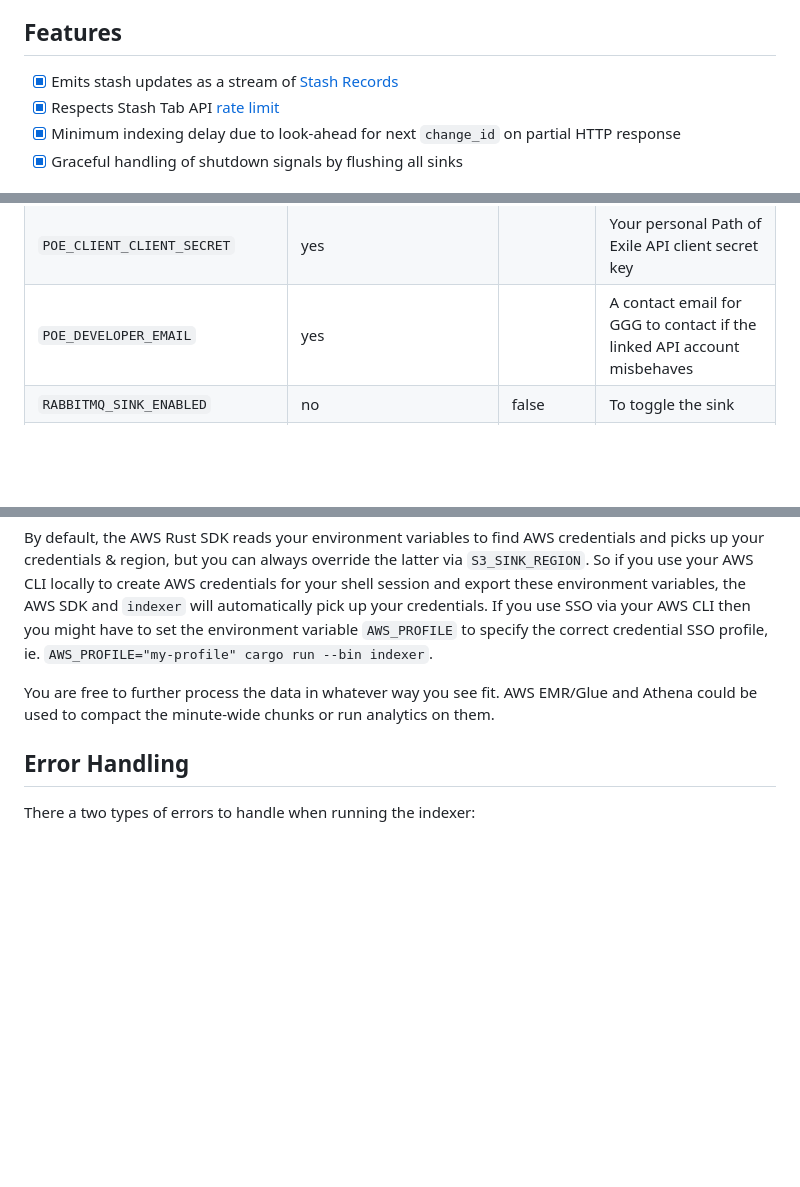
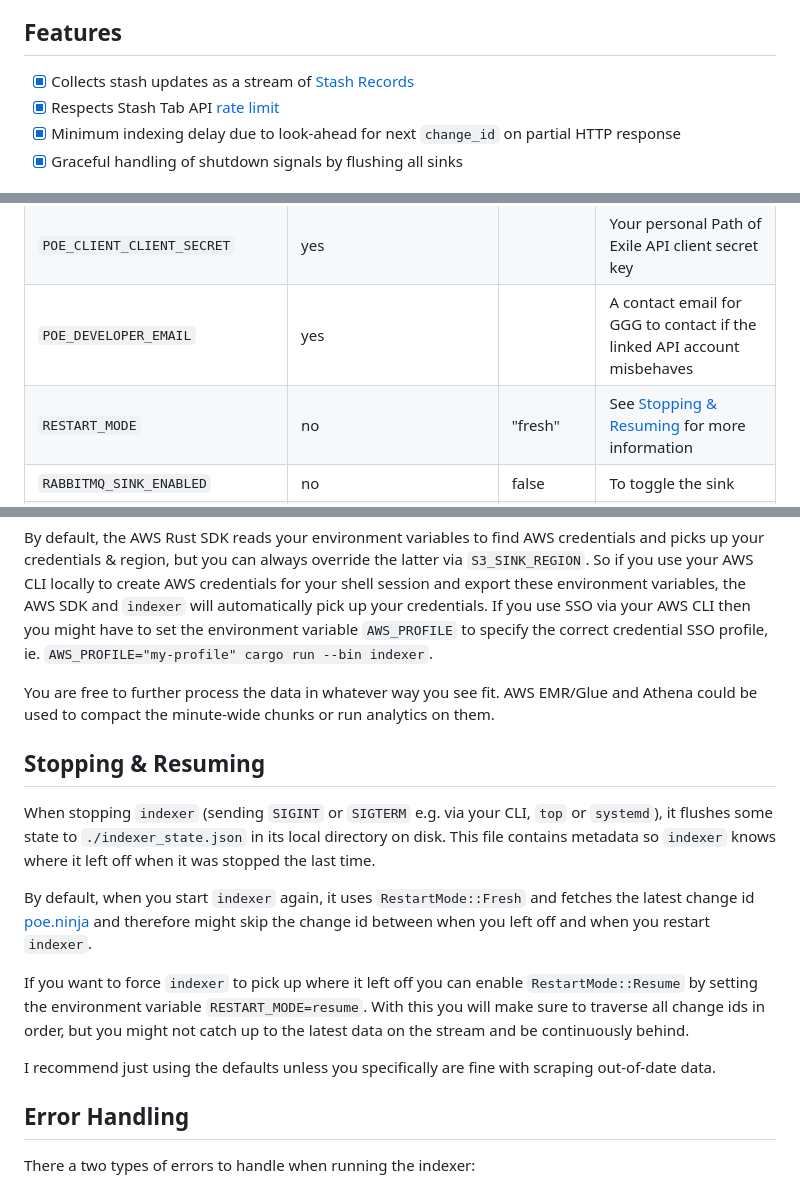
Before and after one commit to maximumstock/poe-stash-indexer, a Markdown page: crates/indexer/README.md, 3 parts joined by grey strips. GitHub-like rendering; blank space fills up the shorter version.

Commit message:
chore(docs): add section on stopping & resuming indexer

```diff
--- a/crates/indexer/README.md
+++ b/crates/indexer/README.md
@@ -6,7 +6,7 @@ and lets you save its data to different [sinks](#sinks).
 
 ## Features
 
-- [x] Emits stash updates as a stream of [Stash Records](src/stash_record.rs)
+- [x] Collects stash updates as a stream of [Stash Records](src/stash_record.rs)
 - [x] Respects Stash Tab API [rate limit](https://pathofexile.gamepedia.com/Public_stash_tab_API#Rate_Limit)
 - [x] Minimum indexing delay due to look-ahead for next `change_id` on partial HTTP response
 - [x] Graceful handling of shutdown signals by flushing all sinks
@@ -44,6 +44,7 @@ described in [their API documentation](https://www.pathofexile.com/developer/doc
 | `POE_CLIENT_ID`                 | yes                                  |                     | Your personal Path of Exile API client id                                     |
 | `POE_CLIENT_CLIENT_SECRET`      | yes                                  |                     | Your personal Path of Exile API client secret key                             |
 | `POE_DEVELOPER_EMAIL`           | yes                                  |                     | A contact email for GGG to contact if the linked API account misbehaves       |
+| `RESTART_MODE`                  | no                                   | "fresh"             | See [Stopping & Resuming](#stopping--resuming) for more information           |
 | `RABBITMQ_SINK_ENABLED`         | no                                   | false               | To toggle the sink                                                            |
 | `RABBITMQ_URL`                  | if `RABBITMQ_SINK_ENABLED` is `true` |                     | The connection string to your RabbitMQ instance                               |
 | `RABBITMQ_PRODUCER_ROUTING_KEY` | no                                   | "poe-stash-indexer" | The routing key to publish messages under                                     |
@@ -80,6 +81,20 @@ If you use SSO via your AWS CLI then you might have to set the environment varia
 You are free to further process the data in whatever way you see fit.
 AWS EMR/Glue and Athena could be used to compact the minute-wide chunks or run analytics on them.
 
+## Stopping & Resuming
+
+When stopping `indexer` (sending `SIGINT` or `SIGTERM` e.g. via your CLI, `top` or `systemd`), it flushes some state to
+`./indexer_state.json` in its local directory on disk.
+This file contains metadata so `indexer` knows where it left off when it was stopped the last time.
+
+By default, when you start `indexer` again, it uses `RestartMode::Fresh` and fetches the latest change id [poe.ninja](https://poe.ninja/)
+and therefore might skip the change id between when you left off and when you restart `indexer`.
+
+If you want to force `indexer` to pick up where it left off you can enable `RestartMode::Resume` by setting the environment variable `RESTART_MODE=resume`.
+With this you will make sure to traverse all change ids in order, but you might not catch up to the latest data on the stream and be continuously behind.
+
+I recommend just using the defaults unless you specifically are fine with scraping out-of-date data.
+
 ## Error Handling
 
 There a two types of errors to handle when running the indexer:
```
